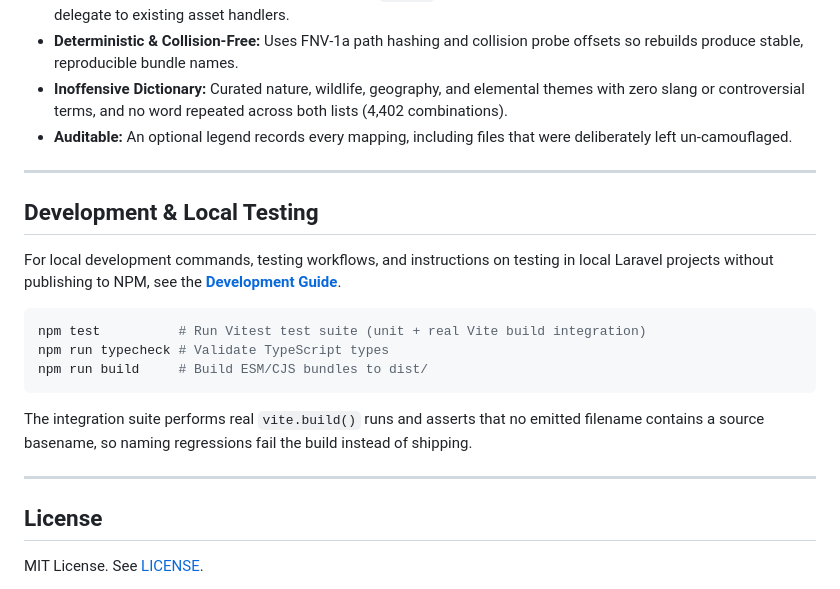
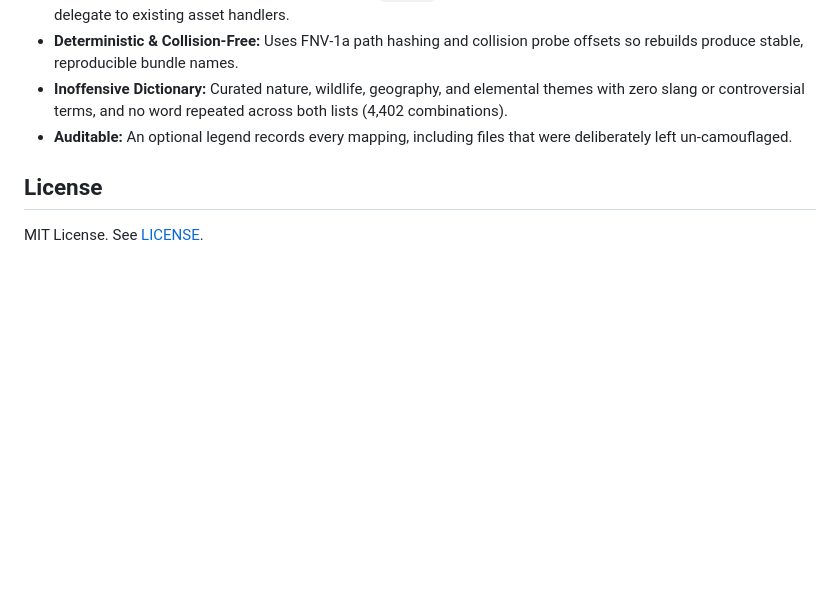
Before and after one commit to hasinhayder/tyro-camo, a Markdown page: README.md, the part around one of its changes. Rendered like a GitHub page; blank space fills up the shorter version.

````diff
--- a/README.md
+++ b/README.md
@@ -255,23 +208,6 @@ out of client-side code.
 - **Auditable:** An optional legend records every mapping, including files that were deliberately
   left un-camouflaged.
 
----
-
-## Development & Local Testing
-
-For local development commands, testing workflows, and instructions on testing in local Laravel projects without publishing to NPM, see the **[Development Guide](development.md)**.
-
-```bash
-npm test          # Run Vitest test suite (unit + real Vite build integration)
-npm run typecheck # Validate TypeScript types
-npm run build     # Build ESM/CJS bundles to dist/
-```
-
-The integration suite performs real `vite.build()` runs and asserts that no emitted filename
-contains a source basename, so naming regressions fail the build instead of shipping.
-
----
-
 ## License
 
 MIT License. See [LICENSE](LICENSE).
````
Also changed, not shown: other parts of README.md (+0 -47 lines).
